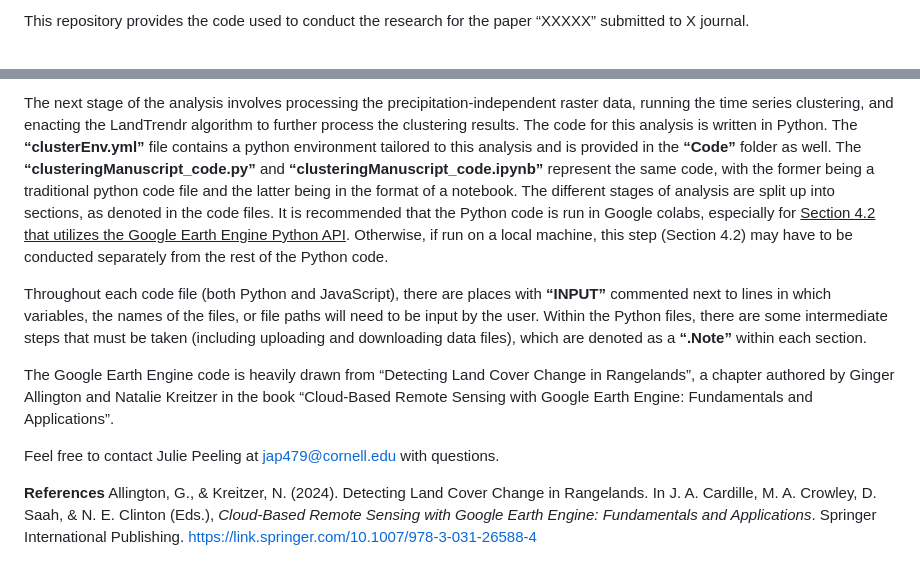
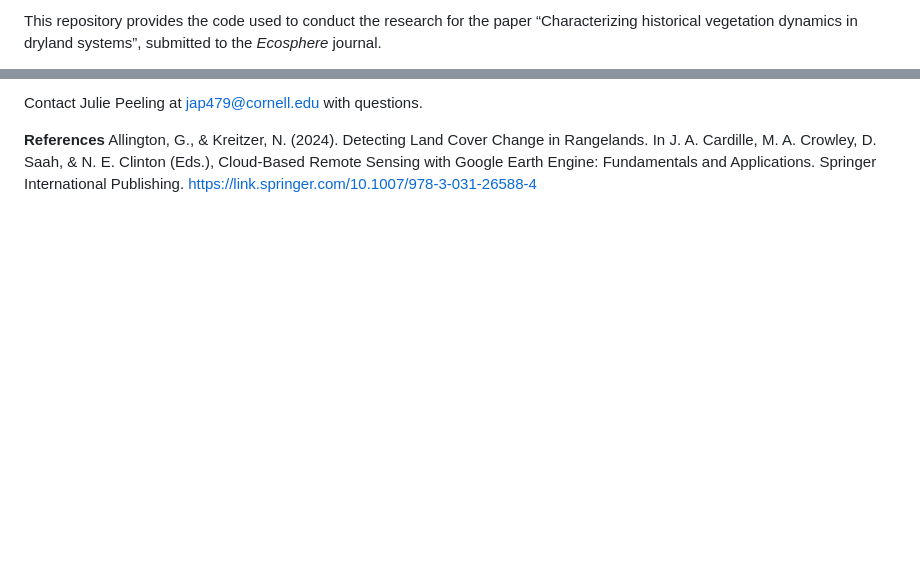
Before and after one commit to JuliePeeling/DrylandTrends, a Markdown page: README.md, 2 parts joined by grey strips. Drawn GitHub-style; blank space fills up the shorter version.

```diff
--- a/README.md
+++ b/README.md
@@ -1,2 +1,3 @@
-This repository provides the code used to conduct the research for the paper “XXXXX” submitted to X journal.
+This repository provides the code used to conduct the research for the paper “Characterizing historical vegetation dynamics in
+dryland systems”, submitted to the _Ecosphere_ journal.
 
@@ -4,11 +8,5 @@ There are two folders: the **“Code”** folder contains files related to proce
 
-The next stage of the analysis involves processing the precipitation-independent raster data, running the time series clustering, and enacting the LandTrendr algorithm to further process the clustering results. The code for this analysis is written in Python. The **“clusterEnv.yml”** file contains a python environment tailored to this analysis and is provided in the **“Code”** folder as well. The **“clusteringManuscript_code.py”** and **“clusteringManuscript_code.ipynb”** represent the same code, with the former being a traditional python code file and the latter being in the format of a notebook. The different stages of analysis are split up into sections, as denoted in the code files. It is recommended that the Python code is run in Google colabs, especially for <ins>Section 4.2 that utilizes the Google Earth Engine Python API</ins>.  Otherwise, if run on a local machine, this step (Section 4.2) may have to be conducted separately from the rest of the Python code.
-
-Throughout each code file (both Python and JavaScript), there are places with **“INPUT”** commented next to lines in which variables, the names of the files, or file paths will need to be input by the user. Within the Python files, there are some intermediate steps that must be taken (including uploading and downloading data files), which are denoted as a **“.Note”** within each section.
-
-The Google Earth Engine code is heavily drawn from “Detecting Land Cover Change in Rangelands”, a chapter authored by Ginger Allington and Natalie Kreitzer in the book “Cloud-Based Remote Sensing with Google Earth Engine: Fundamentals and Applications”.
-
-Feel free to contact Julie Peeling at jap479@cornell.edu with questions.
+Contact Julie Peeling at jap479@cornell.edu with questions.
 
 **References**
-Allington, G., & Kreitzer, N. (2024). Detecting Land Cover Change in Rangelands. In J. A. Cardille, M. A. Crowley, D. Saah, & N. E. Clinton (Eds.), _Cloud-Based Remote Sensing with Google Earth Engine: Fundamentals and Applications_. Springer International Publishing. https://link.springer.com/10.1007/978-3-031-26588-4
+Allington, G., & Kreitzer, N. (2024). Detecting Land Cover Change in Rangelands. In J. A. Cardille, M. A. Crowley, D. Saah, & N. E. Clinton (Eds.), Cloud-Based Remote Sensing with Google Earth Engine: Fundamentals and Applications. Springer International Publishing. https://link.springer.com/10.1007/978-3-031-26588-4
```
Also changed, not shown: other parts of README.md (+4 -1 lines).
